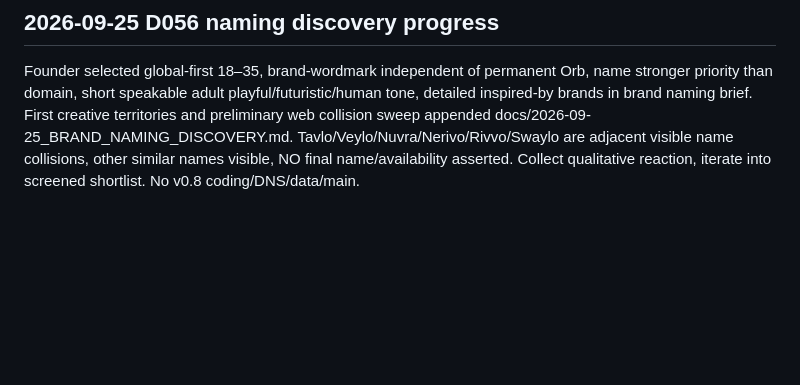
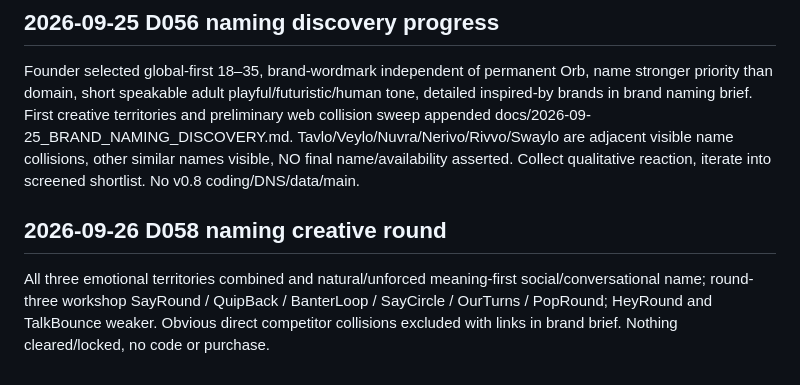
Before and after one commit to VijyantJain/project-adda-beta, a Markdown page: docs/CHATGPT_CONTINUITY.md, the part around the change. Drawn GitHub-style; blank space fills up the shorter version.

```diff
--- a/docs/CHATGPT_CONTINUITY.md
+++ b/docs/CHATGPT_CONTINUITY.md
@@ -194,3 +194,6 @@ Founder selected proper naming and brand-discovery exercise BEFORE final SRS, no
 
 ## 2026-09-25 D056 naming discovery progress
 Founder selected global-first 18–35, brand-wordmark independent of permanent Orb, name stronger priority than domain, short speakable adult playful/futuristic/human tone, detailed inspired-by brands in brand naming brief. First creative territories and preliminary web collision sweep appended docs/2026-09-25_BRAND_NAMING_DISCOVERY.md. Tavlo/Veylo/Nuvra/Nerivo/Rivvo/Swaylo are adjacent visible name collisions, other similar names visible, NO final name/availability asserted. Collect qualitative reaction, iterate into screened shortlist. No v0.8 coding/DNS/data/main.
+
+## 2026-09-26 D058 naming creative round
+All three emotional territories combined and natural/unforced meaning-first social/conversational name; round-three workshop SayRound / QuipBack / BanterLoop / SayCircle / OurTurns / PopRound; HeyRound and TalkBounce weaker. Obvious direct competitor collisions excluded with links in brand brief. Nothing cleared/locked, no code or purchase.
```
Also changed, not shown: docs/2026-09-25_BRAND_NAMING_DISCOVERY.md (+34 -0 lines), docs/DECISIONS.md (+3 -0 lines).
